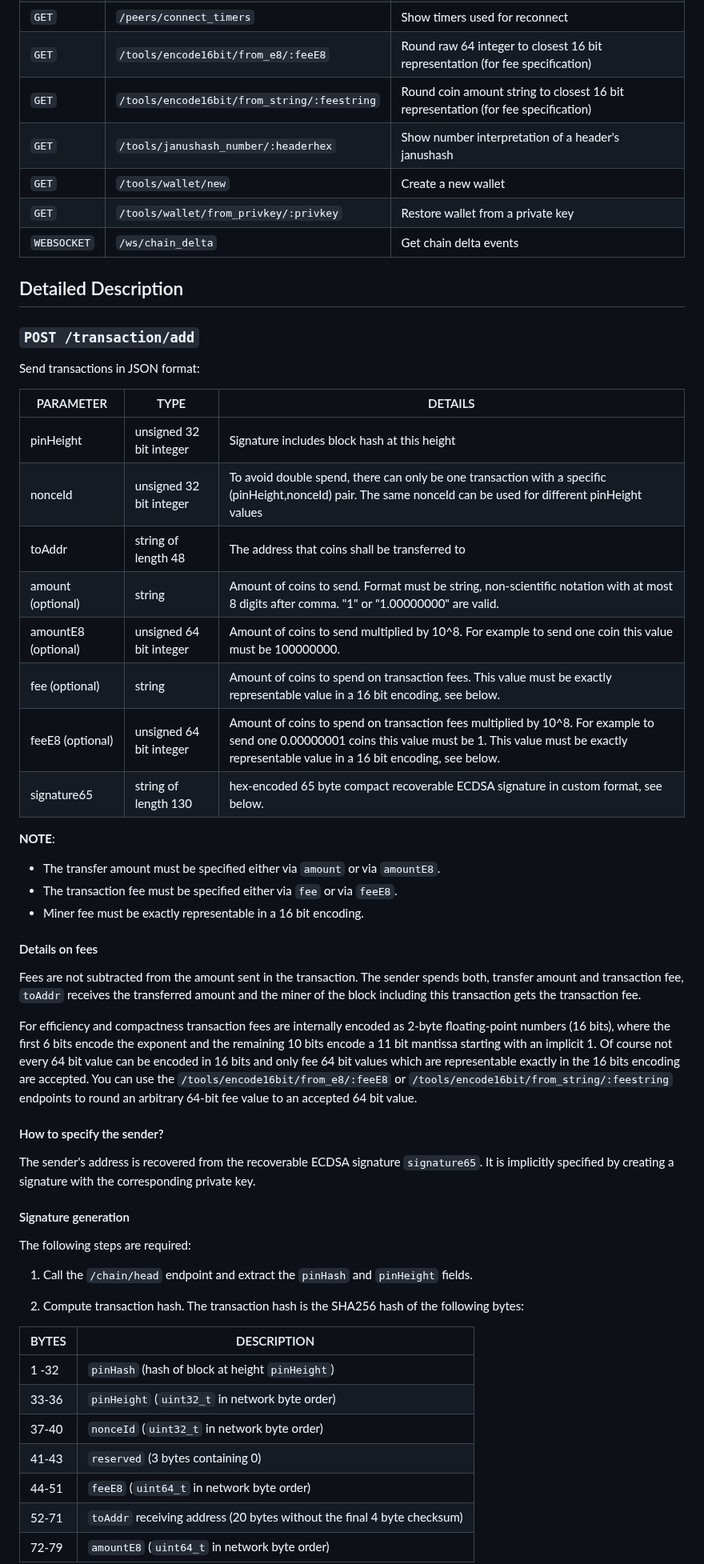
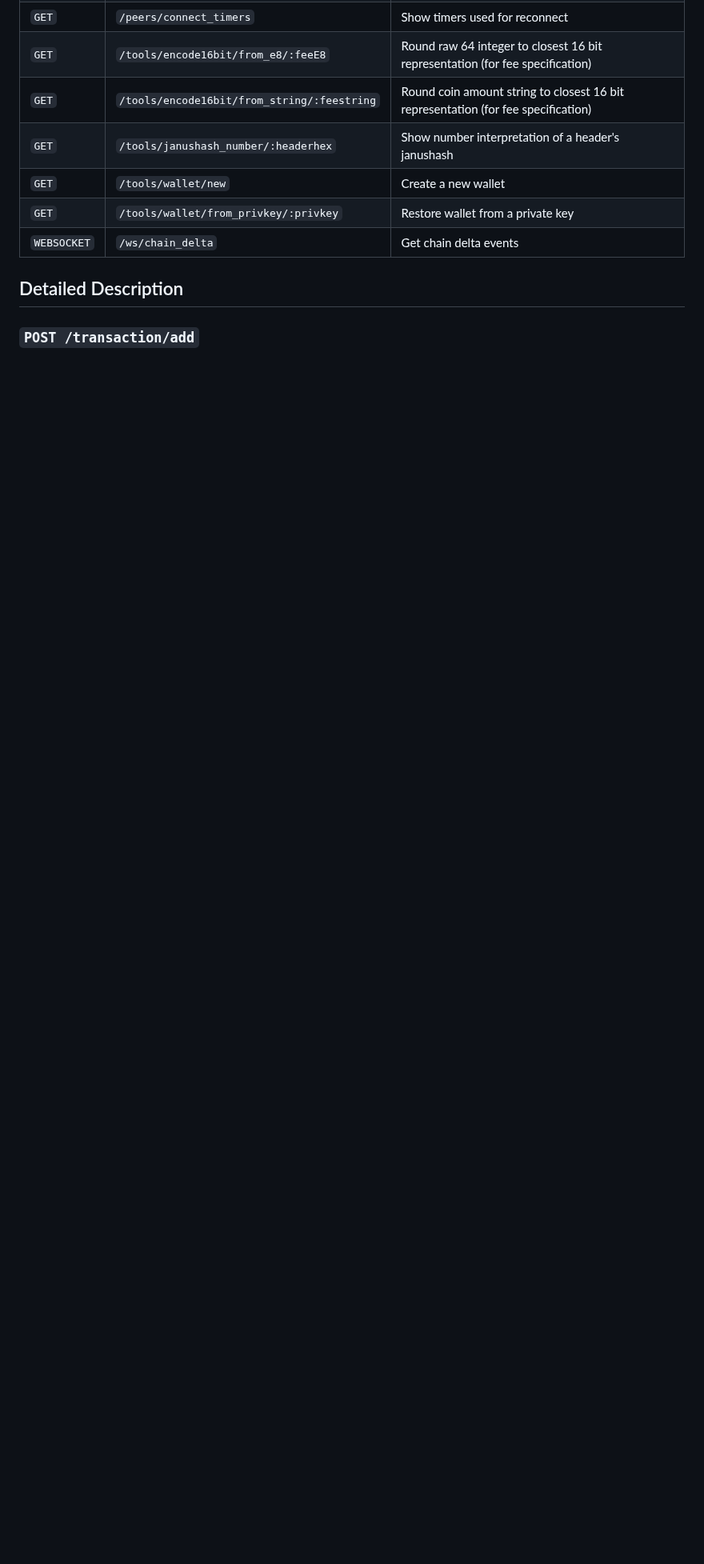
Before and after one commit to warthog-network/docs, a Markdown page: Developers/API.md, the part around one of its changes. Shown at 80% size. Drawn GitHub-style; blank space fills up the shorter version.

```diff
--- a/Developers/API.md
+++ b/Developers/API.md
@@ -69,50 +69,3 @@ METHOD| PATH | DESCRIPTION
 
 ### `POST /transaction/add`
 
- Send transactions in JSON format:
-
- PARAMETER | TYPE | DETAILS
- ----------|------|--------
- pinHeight | unsigned 32 bit integer | Signature includes block hash at this height
- nonceId   | unsigned 32 bit integer | To avoid double spend, there can only be one transaction with a specific (pinHeight,nonceId) pair. The same nonceId can be used for different pinHeight values
- toAddr    | string of length 48| The address that coins shall be transferred to
- amount (optional) | string | Amount of coins to send. Format must be string, non-scientific notation with at most 8 digits after comma. "1" or "1.00000000" are valid.
- amountE8 (optional) | unsigned 64 bit integer | Amount of coins to send multiplied by 10^8. For example to send one coin this value must be 100000000.
- fee (optional) | string | Amount of coins to spend on transaction fees. This value must be exactly representable value in a 16 bit encoding, see below.
- feeE8 (optional) | unsigned 64 bit integer | Amount of coins to spend on transaction fees multiplied by 10^8. For example to send one 0.00000001 coins this value must be 1. This value must be exactly representable value in a 16 bit encoding, see below.
- signature65| string of length 130 | hex-encoded 65 byte compact recoverable ECDSA signature in custom format, see below.
-
-**NOTE**:
-
-- The transfer amount must be specified either via `amount` or via `amountE8`.
-- The transaction fee must be specified either via `fee` or via `feeE8`.
-- Miner fee must be exactly representable in a 16 bit encoding.
-
-#### Details on fees
-
-Fees are not subtracted from the amount sent in the transaction. The sender spends both, transfer amount and transaction fee, `toAddr` receives the transferred amount and the miner of the block including this transaction gets the transaction fee.
-
-For efficiency and compactness transaction fees are internally encoded as 2-byte floating-point numbers (16 bits), where the first 6 bits encode the exponent and the remaining 10 bits encode a 11 bit mantissa starting with an implicit 1. Of course not every 64 bit value can be encoded in 16 bits and only fee 64 bit values which are representable exactly in the 16 bits encoding are accepted. You can use the `/tools/encode16bit/from_e8/:feeE8` or `/tools/encode16bit/from_string/:feestring` endpoints to round an arbitrary 64-bit fee value to an accepted 64 bit value.
-
-#### How to specify the sender?
-
-The sender's address is recovered from the recoverable ECDSA signature `signature65`. It is implicitly specified by creating a signature with the corresponding private key.
-
-#### Signature generation
-
-The following steps are required:
-
-1. Call the `/chain/head` endpoint and extract the  `pinHash` and `pinHeight` fields.
-
-2. Compute transaction hash. The transaction hash is the SHA256 hash of the following bytes:
-
-BYTES | DESCRIPTION
-------|------------
-1 -32 | `pinHash` (hash of block at height `pinHeight`)
-33-36 | `pinHeight` (`uint32_t` in network byte order)
-37-40 | `nonceId` (`uint32_t` in network byte order)
-41-43 | `reserved` (3 bytes containing 0)
-44-51 | `feeE8` (`uint64_t` in network byte order)
-52-71 | `toAddr` receiving address (20 bytes without the final 4 byte checksum)
-72-79 | `amountE8` (`uint64_t` in network byte order)
-
```
Also changed, not shown: other parts of Developers/API.md (+1 -22 lines), Developers/Integrations/wallet-integration.md (+5 -0 lines), Developers/api/transaction-add.md (added, +287 -0 lines).
